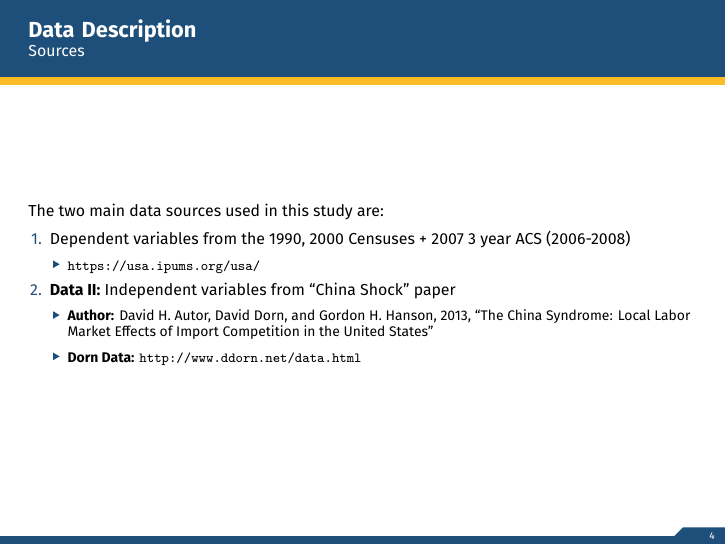
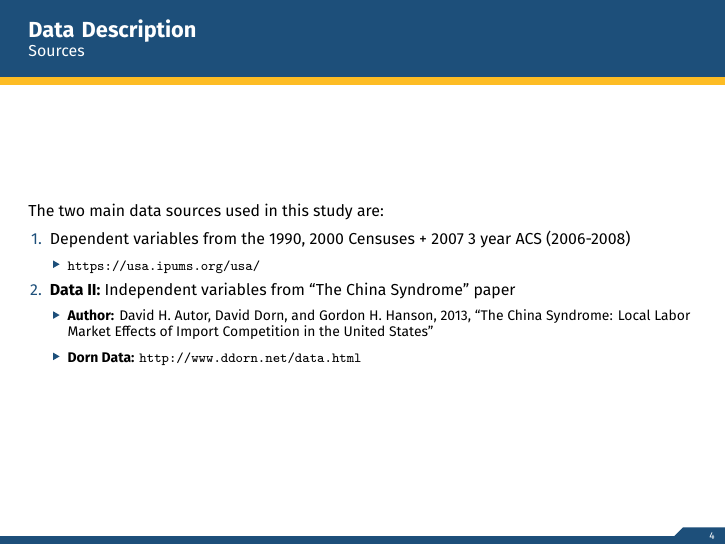
Before and after one commit to 3C0N-MQ3/TradeShock-US-Inequality-Analysis, LaTeX slides (doc/main.tex, which reads doc/sections/data.tex): page 4 of 18. Compiled offline with XeLaTeX.

Commit message:
The name is "Syndrome" instead of "Shock". The latter is a different paper

```diff
--- a/doc/sections/data.tex
+++ b/doc/sections/data.tex
@@ -7,7 +7,7 @@
         \begin{itemize}
             \item \url{https://usa.ipums.org/usa/}
         \end{itemize}
-        \item \textbf{Data II:} Independent variables from “China Shock” paper
+        \item \textbf{Data II:} Independent variables from “The China Syndrome” paper
         \begin{itemize}
             \item \textbf{Author:} David H. Autor, David Dorn, and Gordon H. Hanson, 2013, “The China Syndrome: Local Labor Market Effects of Import Competition in the United States”
             \item \textbf{Dorn Data:} \url{http://www.ddorn.net/data.html}
```
